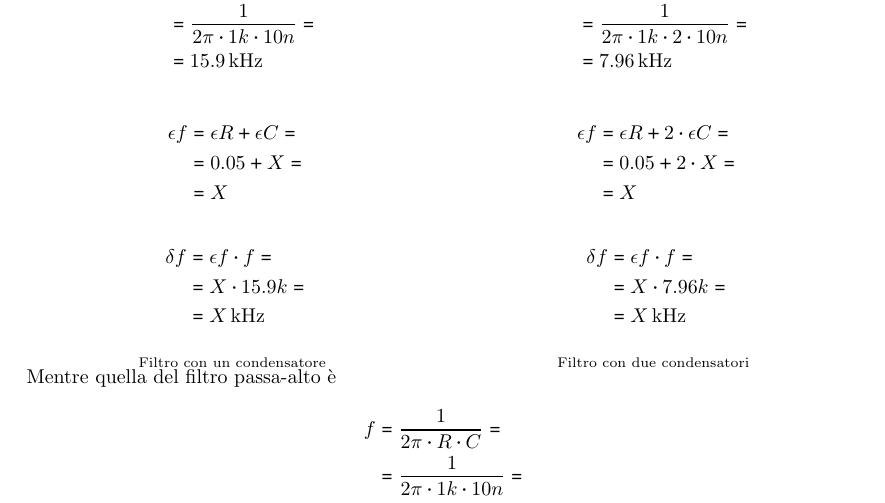
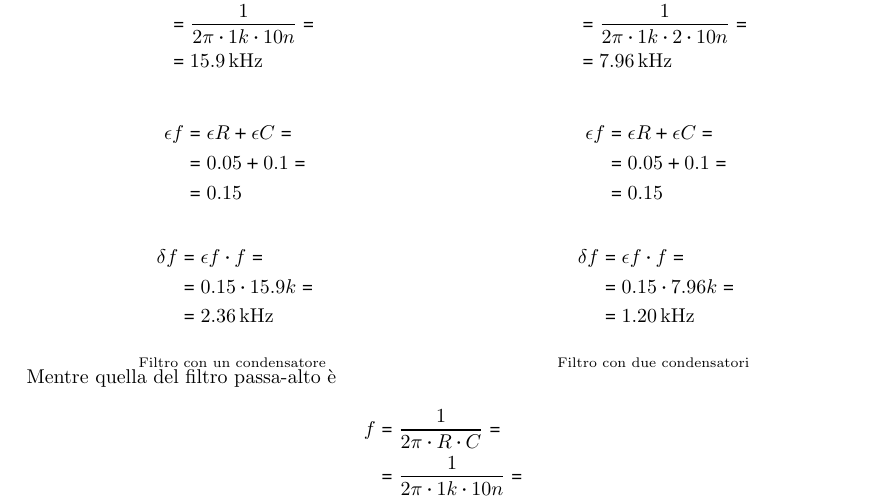
Before and after one commit to giulio-coa/SeTM_relations, a LaTeX document (Esercitazione_#2/Esercitazione_#2.tex): part of page 8 of 12, cut so that both start at the same text. Compiled offline with pdfLaTeX.

Commit message:
Add files via upload

```diff
--- a/Esercitazione_#2/Esercitazione_#2.tex
+++ b/Esercitazione_#2/Esercitazione_#2.tex
@@ -295,16 +295,16 @@
 				\begin{equation*}
 					\begin{split}
 						\epsilon f &= \epsilon R + \epsilon C = \\
-								   &= 0.05 + X = \\
-								   &= X
+								   &= 0.05 + 0.1 = \\
+								   &= 0.15
 					\end{split}
 				\end{equation*}
 				\newline
 				\begin{equation*}
 					\begin{split}
 						\delta f &= \epsilon f \cdot f = \\
-								 &= X \cdot 15.9k = \\
-								 &= X \, \mathrm{kHz}
+								 &= 0.15 \cdot 15.9k = \\
+								 &= 2.36 \, \mathrm{kHz}
 					\end{split}
 				\end{equation*}
 				\newline
@@ -324,17 +324,17 @@
 				\newline
 				\begin{equation*}
 					\begin{split}
-						\epsilon f &= \epsilon R + 2 \cdot\epsilon C = \\
-								   &= 0.05 + 2 \cdot X = \\
-								   &= X
+						\epsilon f &= \epsilon R + \epsilon C = \\
+								   &= 0.05 + 0.1 = \\
+								   &= 0.15
 					\end{split}
 				\end{equation*}
 				\newline
 				\begin{equation*}
 					\begin{split}
 						\delta f &= \epsilon f \cdot f = \\
-								 &= X \cdot 7.96k = \\
-								 &= X \, \mathrm{kHz}
+								 &= 0.15 \cdot 7.96k = \\
+								 &= 1.20 \, \mathrm{kHz}
 					\end{split}
 				\end{equation*}
 				\newline
@@ -362,3 +362,5 @@
 			\begin{equation*}
 				\begin{split}
 					\delta f &= \epsilon f \cdot f = \\
+							 &= 0.15 \cdot 15.9k = \\
+							 &= 2.36 \, \mathrm{kHz}
```
Also changed, not shown: Esercitazione_#2/Esercitazione_#2.pdf, Esercitazione_#2/Esercitazione_#2.tex (6 more changed lines).
